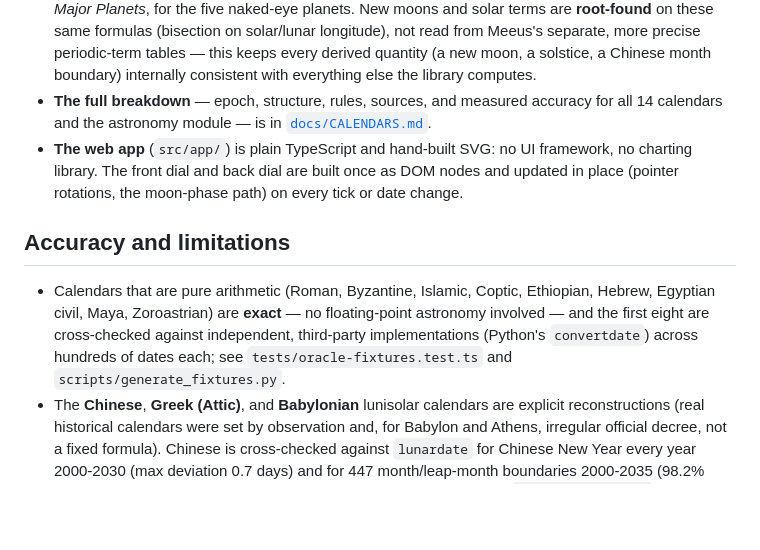
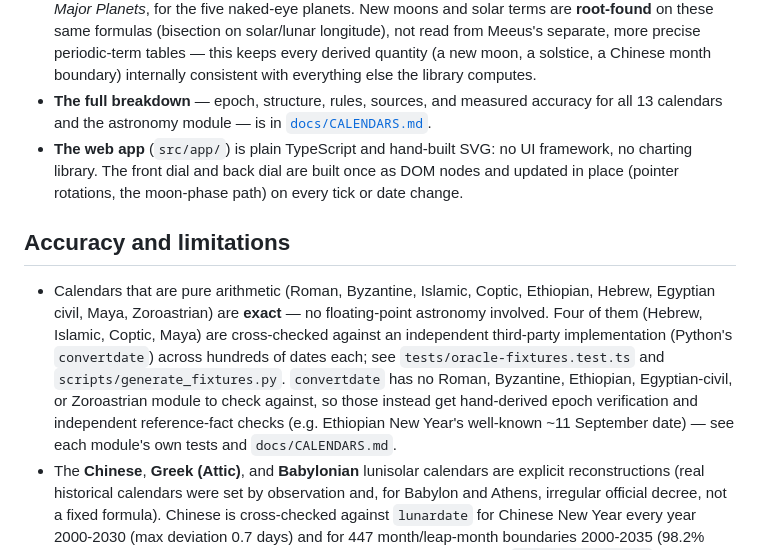
Before and after one commit to antonsoo/horologium, a Markdown page: README.md, the part around the change. Drawn GitHub-style; blank space fills up the shorter version.

Commit message:
docs: fix stale calendar count and overstated oracle-coverage claims
README said 'the first eight' pure-arithmetic calendars were cross-checked
against convertdate; only four (Hebrew, Islamic, Coptic, Maya) actually
have a convertdate module to check against. Also fixes a leftover '14
calendars' reference (now 13) and an ambiguous docs/CALENDARS.md sentence
that read as claiming an Ethiopian convertdate cross-check that doesn't
exist (convertdate has no Ethiopian calendar module).

```diff
--- a/README.md
+++ b/README.md
@@ -129,7 +129,7 @@ computed").
   every derived quantity (a new moon, a solstice, a Chinese month boundary)
   internally consistent with everything else the library computes.
 - **The full breakdown** — epoch, structure, rules, sources, and measured
-  accuracy for all 14 calendars and the astronomy module — is in
+  accuracy for all 13 calendars and the astronomy module — is in
   [`docs/CALENDARS.md`](docs/CALENDARS.md).
 - **The web app** (`src/app/`) is plain TypeScript and hand-built SVG: no UI
   framework, no charting library. The front dial and back dial are built
@@ -140,10 +140,15 @@ computed").
 
 - Calendars that are pure arithmetic (Roman, Byzantine, Islamic, Coptic,
   Ethiopian, Hebrew, Egyptian civil, Maya, Zoroastrian) are **exact** — no
-  floating-point astronomy involved — and the first eight are cross-checked
-  against independent, third-party implementations (Python's `convertdate`)
-  across hundreds of dates each; see `tests/oracle-fixtures.test.ts` and
-  `scripts/generate_fixtures.py`.
+  floating-point astronomy involved. Four of them (Hebrew, Islamic, Coptic,
+  Maya) are cross-checked against an independent third-party
+  implementation (Python's `convertdate`) across hundreds of dates each;
+  see `tests/oracle-fixtures.test.ts` and `scripts/generate_fixtures.py`.
+  `convertdate` has no Roman, Byzantine, Ethiopian, Egyptian-civil, or
+  Zoroastrian module to check against, so those instead get hand-derived
+  epoch verification and independent reference-fact checks (e.g. Ethiopian
+  New Year's well-known ~11 September date) — see each module's own tests
+  and `docs/CALENDARS.md`.
 - The **Chinese**, **Greek (Attic)**, and **Babylonian** lunisolar
   calendars are explicit reconstructions (real historical calendars were
   set by observation and, for Babylon and Athens, irregular official
```
Also changed, not shown: docs/CALENDARS.md (+5 -2 lines).
